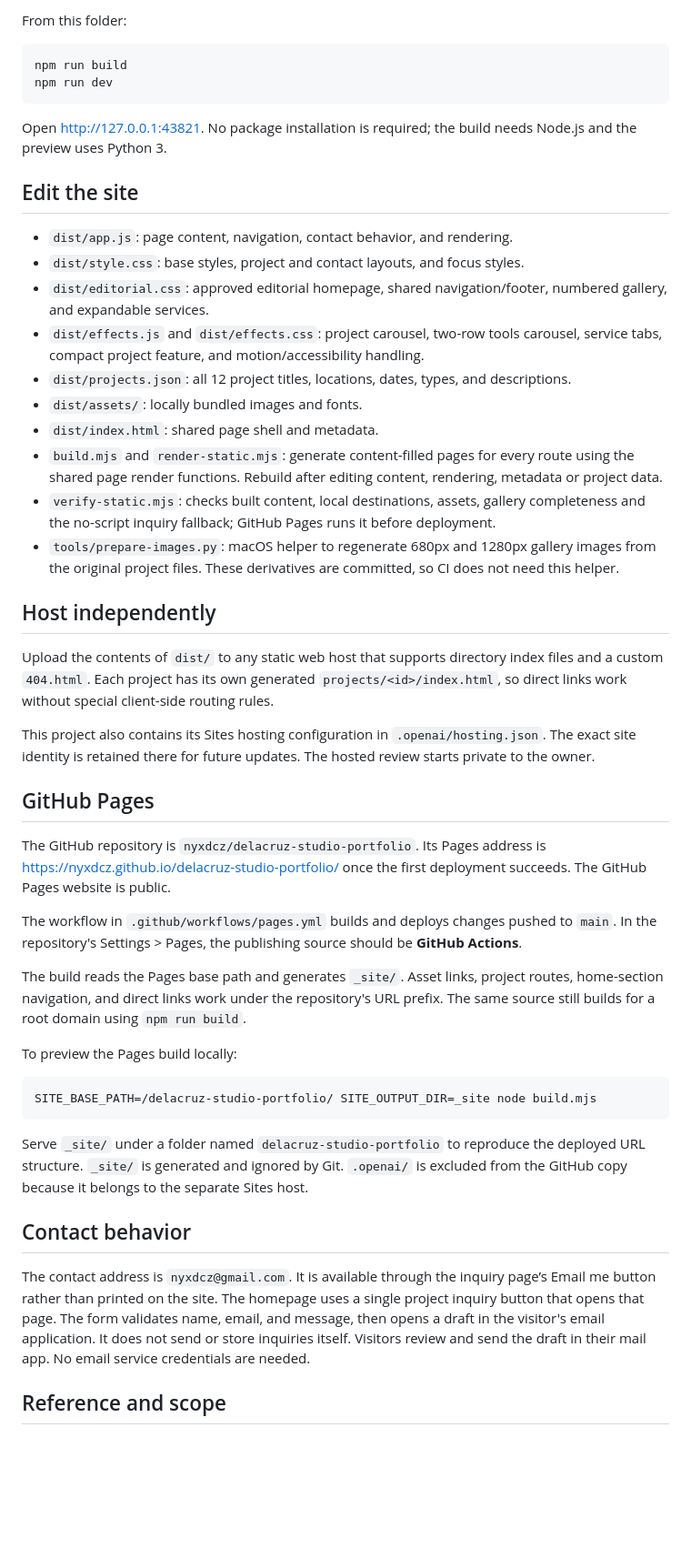
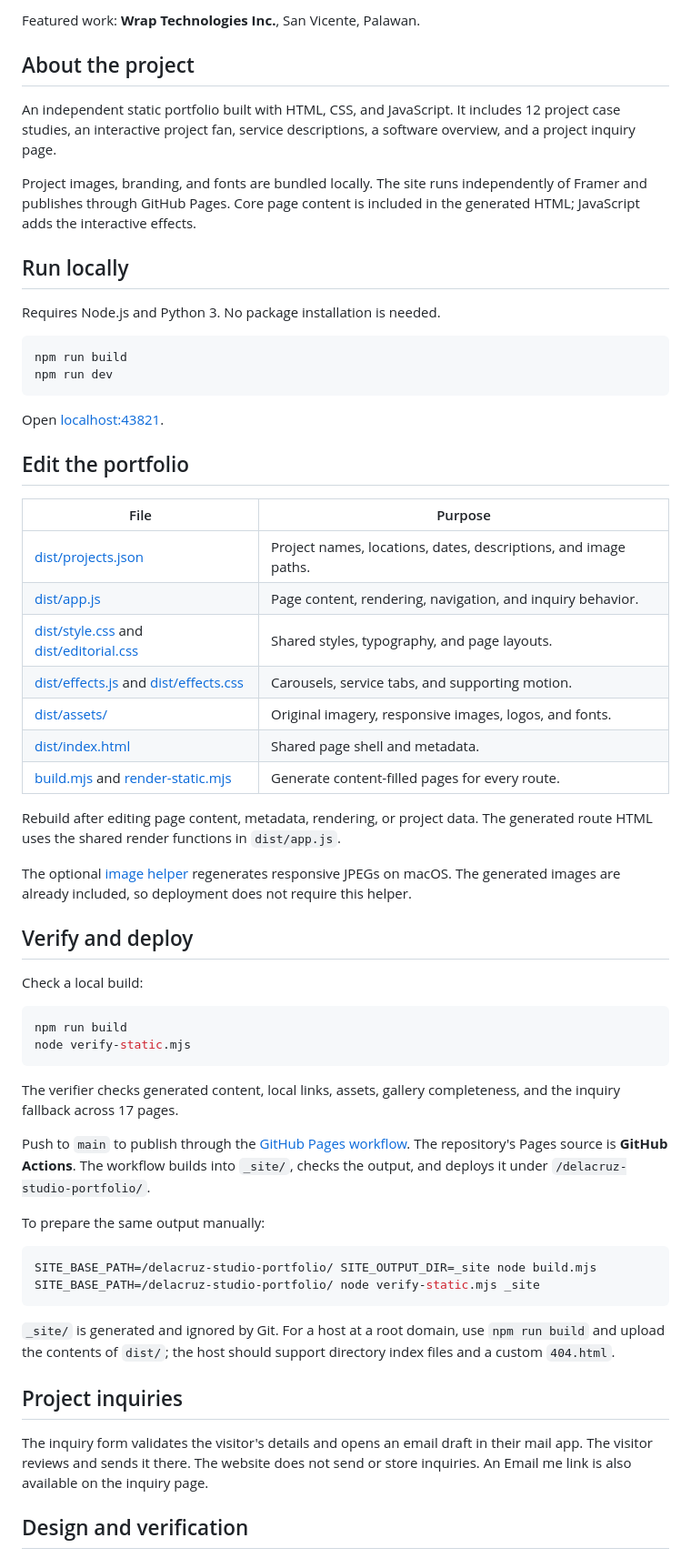
Before and after one commit to nyxdcz/delacruz-studio-portfolio, a Markdown page: README.md, the part around one of its changes. Shown at 91% size. Drawn GitHub-style; blank space fills up the shorter version.

Commit message:
Refine repository README and remove stale hosting notes

````diff
--- a/README.md
+++ b/README.md
@@ -8,51 +8,64 @@ The original portrait, logo, project images, and tool graphics are included loca
 
-From this folder:
+Featured work: **Wrap Technologies Inc.**, San Vicente, Palawan.
+
+## About the project
+
+An independent static portfolio built with HTML, CSS, and JavaScript. It includes 12 project case studies, an interactive project fan, service descriptions, a software overview, and a project inquiry page.
+
+Project images, branding, and fonts are bundled locally. The site runs independently of Framer and publishes through GitHub Pages. Core page content is included in the generated HTML; JavaScript adds the interactive effects.
+
+## Run locally
+
+Requires Node.js and Python 3. No package installation is needed.
 
 ```sh
 npm run build
 npm run dev
 ```
 
-Open http://127.0.0.1:43821. No package installation is required; the build needs Node.js and the preview uses Python 3.
+Open [localhost:43821](http://127.0.0.1:43821/).
 
-## Edit the site
+## Edit the portfolio
 
-- `dist/app.js`: page content, navigation, contact behavior, and rendering.
-- `dist/style.css`: base styles, project and contact layouts, and focus styles.
-- `dist/editorial.css`: approved editorial homepage, shared navigation/footer, numbered gallery, and expandable services.
-- `dist/effects.js` and `dist/effects.css`: project carousel, two-row tools carousel, service tabs, compact project feature, and motion/accessibility handling.
-- `dist/projects.json`: all 12 project titles, locations, dates, types, and descriptions.
-- `dist/assets/`: locally bundled images and fonts.
-- `dist/index.html`: shared page shell and metadata.
-- `build.mjs` and `render-static.mjs`: generate content-filled pages for every route using the shared page render functions. Rebuild after editing content, rendering, metadata or project data.
-- `verify-static.mjs`: checks built content, local destinations, assets, gallery completeness and the no-script inquiry fallback; GitHub Pages runs it before deployment.
-- `tools/prepare-images.py`: macOS helper to regenerate 680px and 1280px gallery images from the original project files. These derivatives are committed, so CI does not need this helper.
+| File | Purpose |
+| --- | --- |
+| [dist/projects.json](dist/projects.json) | Project names, locations, dates, descriptions, and image paths. |
+| [dist/app.js](dist/app.js) | Page content, rendering, navigation, and inquiry behavior. |
+| [dist/style.css](dist/style.css) and [dist/editorial.css](dist/editorial.css) | Shared styles, typography, and page layouts. |
+| [dist/effects.js](dist/effects.js) and [dist/effects.css](dist/effects.css) | Carousels, service tabs, and supporting motion. |
+| [dist/assets/](dist/assets/) | Original imagery, responsive images, logos, and fonts. |
+| [dist/index.html](dist/index.html) | Shared page shell and metadata. |
+| [build.mjs](build.mjs) and [render-static.mjs](render-static.mjs) | Generate content-filled pages for every route. |
 
-## Host independently
+Rebuild after editing page content, metadata, rendering, or project data. The generated route HTML uses the shared render functions in `dist/app.js`.
 
-Upload the contents of `dist/` to any static web host that supports directory index files and a custom `404.html`. Each project has its own generated `projects/<id>/index.html`, so direct links work without special client-side routing rules.
+The optional [image helper](tools/prepare-images.py) regenerates responsive JPEGs on macOS. The generated images are already included, so deployment does not require this helper.
 
-This project also contains its Sites hosting configuration in `.openai/hosting.json`. The exact site identity is retained there for future updates. The hosted review starts private to the owner.
+## Verify and deploy
 
-## GitHub Pages
+Check a local build:
 
-The GitHub repository is `nyxdcz/delacruz-studio-portfolio`. Its Pages address is https://nyxdcz.github.io/delacruz-studio-portfolio/ once the first deployment succeeds. The GitHub Pages website is public.
+```sh
+npm run build
+node verify-static.mjs
+```
 
-The workflow in `.github/workflows/pages.yml` builds and deploys changes pushed to `main`. In the repository's Settings > Pages, the publishing source should be **GitHub Actions**.
+The verifier checks generated content, local links, assets, gallery completeness, and the inquiry fallback across 17 pages.
 
-The build reads the Pages base path and generates `_site/`. Asset links, project routes, home-section navigation, and direct links work under the repository's URL prefix. The same source still builds for a root domain using `npm run build`.
+Push to `main` to publish through the [GitHub Pages workflow](.github/workflows/pages.yml). The repository's Pages source is **GitHub Actions**. The workflow builds into `_site/`, checks the output, and deploys it under `/delacruz-studio-portfolio/`.
 
-To preview the Pages build locally:
+To prepare the same output manually:
 
 ```sh
 SITE_BASE_PATH=/delacruz-studio-portfolio/ SITE_OUTPUT_DIR=_site node build.mjs
+SITE_BASE_PATH=/delacruz-studio-portfolio/ node verify-static.mjs _site
 ```
 
-Serve `_site/` under a folder named `delacruz-studio-portfolio` to reproduce the deployed URL structure. `_site/` is generated and ignored by Git. `.openai/` is excluded from the GitHub copy because it belongs to the separate Sites host.
+`_site/` is generated and ignored by Git. For a host at a root domain, use `npm run build` and upload the contents of `dist/`; the host should support directory index files and a custom `404.html`.
 
-## Contact behavior
+## Project inquiries
 
-The contact address is `nyxdcz@gmail.com`. It is available through the inquiry page’s Email me button rather than printed on the site. The homepage uses a single project inquiry button that opens that page. The form validates name, email, and message, then opens a draft in the visitor's email application. It does not send or store inquiries itself. Visitors review and send the draft in their mail app. No email service credentials are needed.
+The inquiry form validates the visitor's details and opens an email draft in their mail app. The visitor reviews and sends it there. The website does not send or store inquiries. An Email me link is also available on the inquiry page.
 
-## Reference and scope
+## Design and verification
 
````
Also changed, not shown: other parts of README.md (+7 -14 lines).
